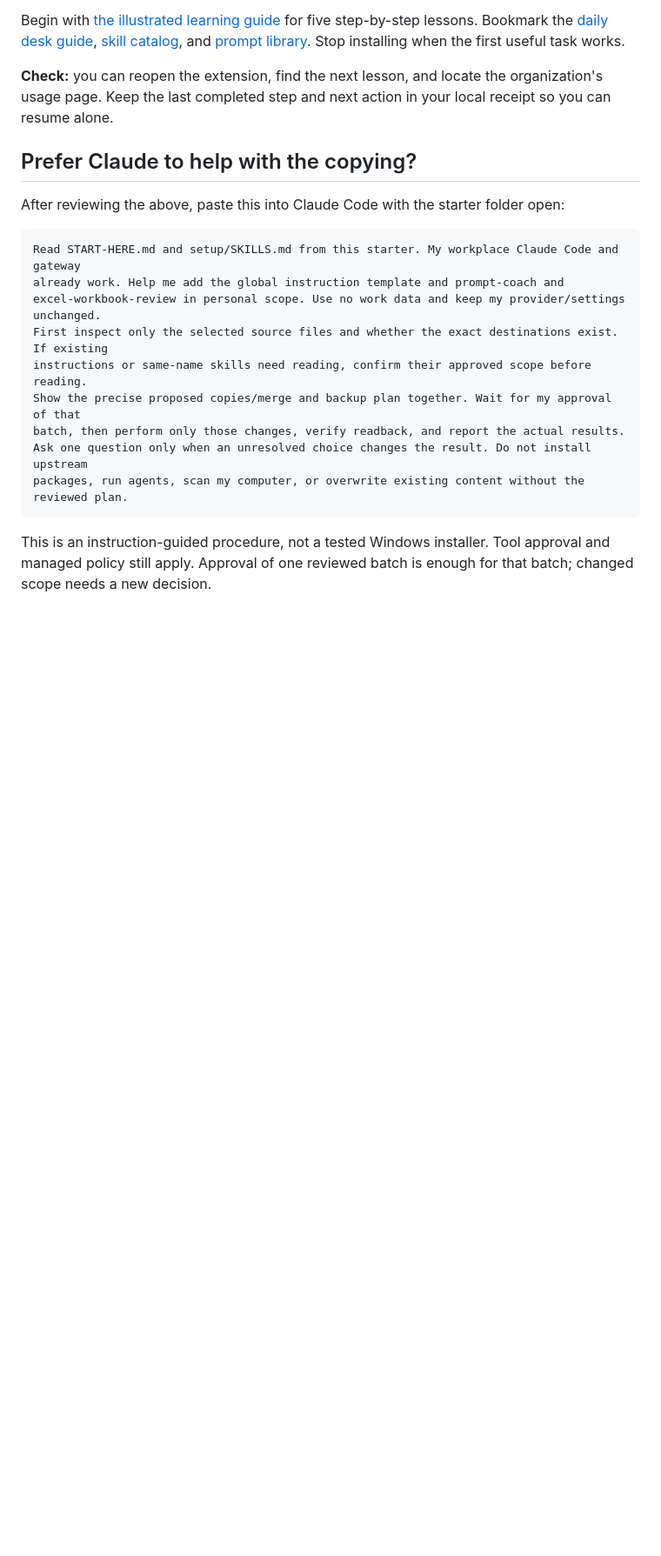
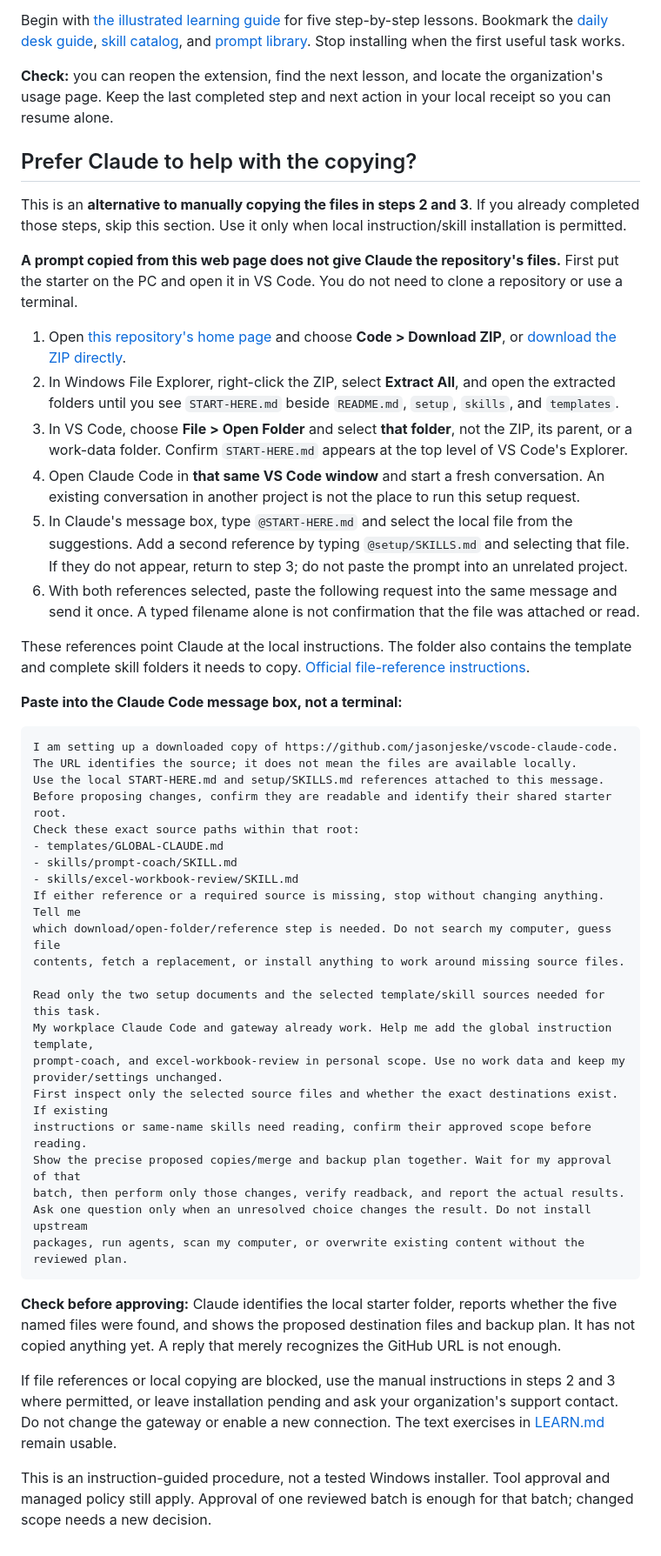
Before and after one commit to jasonjeske/vscode-claude-code, a Markdown page: START-HERE.md, the part around one of its changes. Shown at 87% size. GitHub-like rendering; blank space fills up the shorter version.

Commit message:
Make assisted setup instructions self-contained for GitHub readers

````diff
--- a/START-HERE.md
+++ b/START-HERE.md
@@ -137,12 +143,48 @@ page. Keep the last completed step and next action in your local receipt so you
 
 ## Prefer Claude to help with the copying?
 
-After reviewing the above, paste this into Claude Code with the starter folder open:
+This is an **alternative to manually copying the files in steps 2 and 3**. If you already completed
+those steps, skip this section. Use it only when local instruction/skill installation is permitted.
+
+**A prompt copied from this web page does not give Claude the repository's files.** First put the
+starter on the PC and open it in VS Code. You do not need to clone a repository or use a terminal.
+
+1. Open [this repository's home page](https://github.com/jasonjeske/vscode-claude-code) and choose
+   **Code > Download ZIP**, or [download the ZIP directly](https://github.com/jasonjeske/vscode-claude-code/archive/refs/heads/main.zip).
+2. In Windows File Explorer, right-click the ZIP, select **Extract All**, and open the extracted
+   folders until you see `START-HERE.md` beside `README.md`, `setup`, `skills`, and `templates`.
+3. In VS Code, choose **File > Open Folder** and select **that folder**, not the ZIP, its parent,
+   or a work-data folder. Confirm `START-HERE.md` appears at the top level of VS Code's Explorer.
+4. Open Claude Code in **that same VS Code window** and start a fresh conversation. An existing
+   conversation in another project is not the place to run this setup request.
+5. In Claude's message box, type `@START-HERE.md` and select the local file from the suggestions.
+   Add a second reference by typing `@setup/SKILLS.md` and selecting that file. If they do not
+   appear, return to step 3; do not paste the prompt into an unrelated project.
+6. With both references selected, paste the following request into the same message and send it
+   once. A typed filename alone is not confirmation that the file was attached or read.
+
+These references point Claude at the local instructions. The folder also contains the template
+and complete skill folders it needs to copy. [Official file-reference instructions](https://code.claude.com/docs/en/vs-code#reference-files-and-folders).
+
+**Paste into the Claude Code message box, not a terminal:**
 
 ```text
-Read START-HERE.md and setup/SKILLS.md from this starter. My workplace Claude Code and gateway
-already work. Help me add the global instruction template and prompt-coach and
-excel-workbook-review in personal scope. Use no work data and keep my provider/settings unchanged.
+I am setting up a downloaded copy of https://github.com/jasonjeske/vscode-claude-code.
+The URL identifies the source; it does not mean the files are available locally.
+Use the local START-HERE.md and setup/SKILLS.md references attached to this message.
+Before proposing changes, confirm they are readable and identify their shared starter root.
+Check these exact source paths within that root:
+- templates/GLOBAL-CLAUDE.md
+- skills/prompt-coach/SKILL.md
+- skills/excel-workbook-review/SKILL.md
+If either reference or a required source is missing, stop without changing anything. Tell me
+which download/open-folder/reference step is needed. Do not search my computer, guess file
+contents, fetch a replacement, or install anything to work around missing source files.
+
+Read only the two setup documents and the selected template/skill sources needed for this task.
+My workplace Claude Code and gateway already work. Help me add the global instruction template,
+prompt-coach, and excel-workbook-review in personal scope. Use no work data and keep my
+provider/settings unchanged.
 First inspect only the selected source files and whether the exact destinations exist. If existing
 instructions or same-name skills need reading, confirm their approved scope before reading.
 Show the precise proposed copies/merge and backup plan together. Wait for my approval of that
@@ -151,6 +193,14 @@ Ask one question only when an unresolved choice changes the result. Do not insta
 packages, run agents, scan my computer, or overwrite existing content without the reviewed plan.
 ```
 
+**Check before approving:** Claude identifies the local starter folder, reports whether the five
+named files were found, and shows the proposed destination files and backup plan. It has not copied
+anything yet. A reply that merely recognizes the GitHub URL is not enough.
+
+If file references or local copying are blocked, use the manual instructions in steps 2 and 3 where
+permitted, or leave installation pending and ask your organization's support contact. Do not change
+the gateway or enable a new connection. The text exercises in [LEARN.md](LEARN.md) remain usable.
+
 This is an instruction-guided procedure, not a tested Windows installer. Tool approval and managed
 policy still apply. Approval of one reviewed batch is enough for that batch; changed scope needs a
 new decision.
````
Also changed, not shown: other parts of START-HERE.md (+11 -5 lines), docs/TOOLKIT-VALIDATION.md (+14 -1 lines), docs/WINDOWS-VERIFICATION.md (+1 -1 lines).
